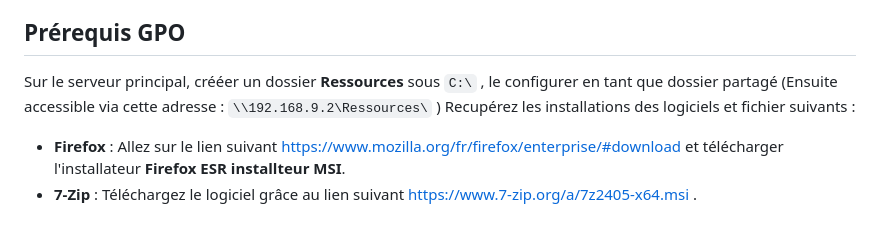
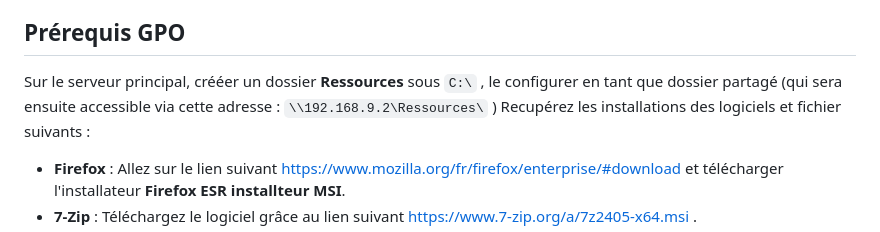
Before and after one commit to WildCodeSchool/TSSR-2402-P3-G4-BuildYourInfra-Pharmgreen, a Markdown page: Sprint 3/s11_install.md, the part around the change. GitHub-like rendering.

```diff
--- a/Sprint 3/s11_install.md
+++ b/Sprint 3/s11_install.md
@@ -6,7 +6,7 @@
 
 ## Prérequis GPO
 
-Sur le serveur principal, crééer un dossier **Ressources** sous `C:\` , le configurer en tant que dossier partagé (Ensuite accessible via cette adresse : `\\192.168.9.2\Ressources\` )
+Sur le serveur principal, crééer un dossier **Ressources** sous `C:\` , le configurer en tant que dossier partagé (qui sera ensuite accessible via cette adresse : `\\192.168.9.2\Ressources\` )
 Recupérez les installations des logiciels et fichier suivants :
 - **Firefox** :  Allez sur le lien suivant https://www.mozilla.org/fr/firefox/enterprise/#download et télécharger l'installateur **Firefox ESR installteur MSI**.
 - **7-Zip** :  Téléchargez le logiciel grâce au lien suivant https://www.7-zip.org/a/7z2405-x64.msi .
```
